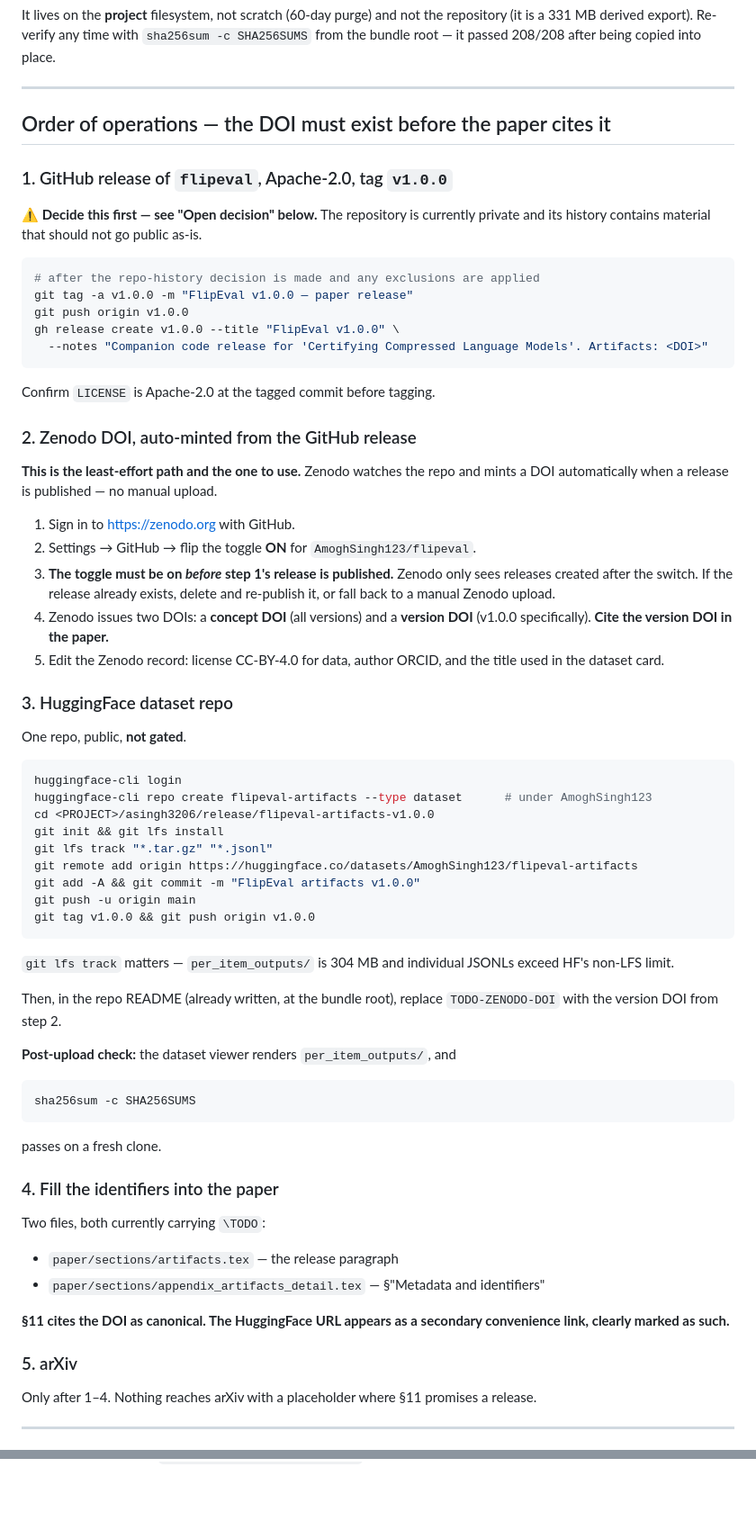
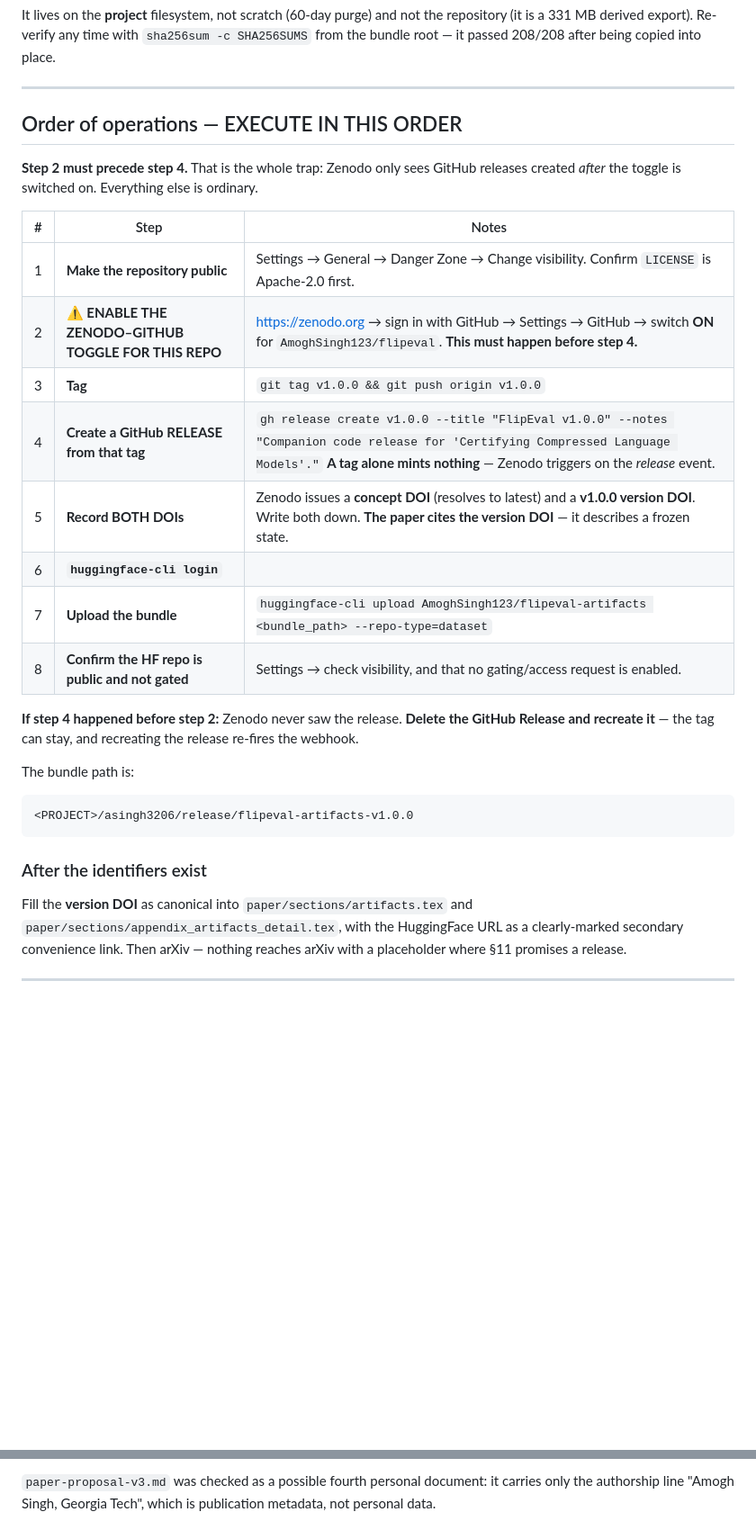
Before and after one commit to amoghsingh130/flipeval, a Markdown page: docs/RELEASE_CHECKLIST_v1.0.0.md, 2 parts joined by grey strips. Shown at 90% size. Rendered like a GitHub page; blank space fills up the shorter version.

````diff
--- a/docs/RELEASE_CHECKLIST_v1.0.0.md
+++ b/docs/RELEASE_CHECKLIST_v1.0.0.md
@@ -23,82 +23,38 @@ copied into place.
 
 ---
 
-## Order of operations — the DOI must exist before the paper cites it
+## Order of operations — EXECUTE IN THIS ORDER
 
-### 1. GitHub release of `flipeval`, Apache-2.0, tag `v1.0.0`
+**Step 2 must precede step 4.** That is the whole trap: Zenodo only sees GitHub
+releases created *after* the toggle is switched on. Everything else is ordinary.
 
-**⚠️ Decide this first — see "Open decision" below.** The repository is currently
-private and its history contains material that should not go public as-is.
+| # | Step | Notes |
+|---|---|---|
+| 1 | **Make the repository public** | Settings → General → Danger Zone → Change visibility. Confirm `LICENSE` is Apache-2.0 first. |
+| 2 | **⚠️ ENABLE THE ZENODO–GITHUB TOGGLE FOR THIS REPO** | <https://zenodo.org> → sign in with GitHub → Settings → GitHub → switch **ON** for `AmoghSingh123/flipeval`. **This must happen before step 4.** |
+| 3 | **Tag** | `git tag v1.0.0 && git push origin v1.0.0` |
+| 4 | **Create a GitHub RELEASE from that tag** | `gh release create v1.0.0 --title "FlipEval v1.0.0" --notes "Companion code release for 'Certifying Compressed Language Models'."` **A tag alone mints nothing** — Zenodo triggers on the *release* event. |
+| 5 | **Record BOTH DOIs** | Zenodo issues a **concept DOI** (resolves to latest) and a **v1.0.0 version DOI**. Write both down. **The paper cites the version DOI** — it describes a frozen state. |
+| 6 | **`huggingface-cli login`** | |
+| 7 | **Upload the bundle** | `huggingface-cli upload AmoghSingh123/flipeval-artifacts <bundle_path> --repo-type=dataset` |
+| 8 | **Confirm the HF repo is public and not gated** | Settings → check visibility, and that no gating/access request is enabled. |
 
-```bash
-# after the repo-history decision is made and any exclusions are applied
-git tag -a v1.0.0 -m "FlipEval v1.0.0 — paper release"
-git push origin v1.0.0
-gh release create v1.0.0 --title "FlipEval v1.0.0" \
-  --notes "Companion code release for 'Certifying Compressed Language Models'. Artifacts: <DOI>"
+**If step 4 happened before step 2:** Zenodo never saw the release. **Delete the
+GitHub Release and recreate it** — the tag can stay, and recreating the release
+re-fires the webhook.
+
+The bundle path is:
+
+```
+<PROJECT>/asingh3206/release/flipeval-artifacts-v1.0.0
 ```
 
-Confirm `LICENSE` is Apache-2.0 at the tagged commit before tagging.
+### After the identifiers exist
 
-### 2. Zenodo DOI, auto-minted from the GitHub release
-
-**This is the least-effort path and the one to use.** Zenodo watches the repo and
-mints a DOI automatically when a release is published — no manual upload.
-
-1. Sign in to <https://zenodo.org> with GitHub.
-2. Settings → GitHub → flip the toggle **ON** for `AmoghSingh123/flipeval`.
-3. **The toggle must be on _before_ step 1's release is published.** Zenodo only
-   sees releases created after the switch. If the release already exists, delete
-   and re-publish it, or fall back to a manual Zenodo upload.
-4. Zenodo issues two DOIs: a **concept DOI** (all versions) and a
-   **version DOI** (v1.0.0 specifically). **Cite the version DOI in the paper.**
-5. Edit the Zenodo record: license CC-BY-4.0 for data, author ORCID, and the
-   title used in the dataset card.
-
-### 3. HuggingFace dataset repo
-
-One repo, public, **not gated**.
-
-```bash
-huggingface-cli login
-huggingface-cli repo create flipeval-artifacts --type dataset      # under AmoghSingh123
-cd <PROJECT>/asingh3206/release/flipeval-artifacts-v1.0.0
-git init && git lfs install
-git lfs track "*.tar.gz" "*.jsonl"
-git remote add origin https://huggingface.co/datasets/AmoghSingh123/flipeval-artifacts
-git add -A && git commit -m "FlipEval artifacts v1.0.0"
-git push -u origin main
-git tag v1.0.0 && git push origin v1.0.0
-```
-
-`git lfs track` matters — `per_item_outputs/` is 304 MB and individual JSONLs
-exceed HF's non-LFS limit.
-
-Then, in the repo README (already written, at the bundle root), replace
-`TODO-ZENODO-DOI` with the version DOI from step 2.
-
-**Post-upload check:** the dataset viewer renders `per_item_outputs/`, and
-
-```bash
-sha256sum -c SHA256SUMS
-```
-
-passes on a fresh clone.
-
-### 4. Fill the identifiers into the paper
-
-Two files, both currently carrying `\TODO`:
-
-- `paper/sections/artifacts.tex` — the release paragraph
-- `paper/sections/appendix_artifacts_detail.tex` — §"Metadata and identifiers"
-
-**§11 cites the DOI as canonical. The HuggingFace URL appears as a secondary
-convenience link, clearly marked as such.**
-
-### 5. arXiv
-
-Only after 1–4. Nothing reaches arXiv with a placeholder where §11 promises a
-release.
+Fill the **version DOI** as canonical into `paper/sections/artifacts.tex` and
+`paper/sections/appendix_artifacts_detail.tex`, with the HuggingFace URL as a
+clearly-marked secondary convenience link. Then arXiv — nothing reaches arXiv
+with a placeholder where §11 promises a release.
 
 ---
 
@@ -221,0 +261,3 @@ If you prefer (a) or (c), say so and I will prepare the curated tree.
+`paper-proposal-v3.md` was checked as a possible fourth personal document: it
+carries only the authorship line "Amogh Singh, Georgia Tech", which is
+publication metadata, not personal data.
````
Also changed, not shown: other parts of docs/RELEASE_CHECKLIST_v1.0.0.md (+83 -0 lines).
